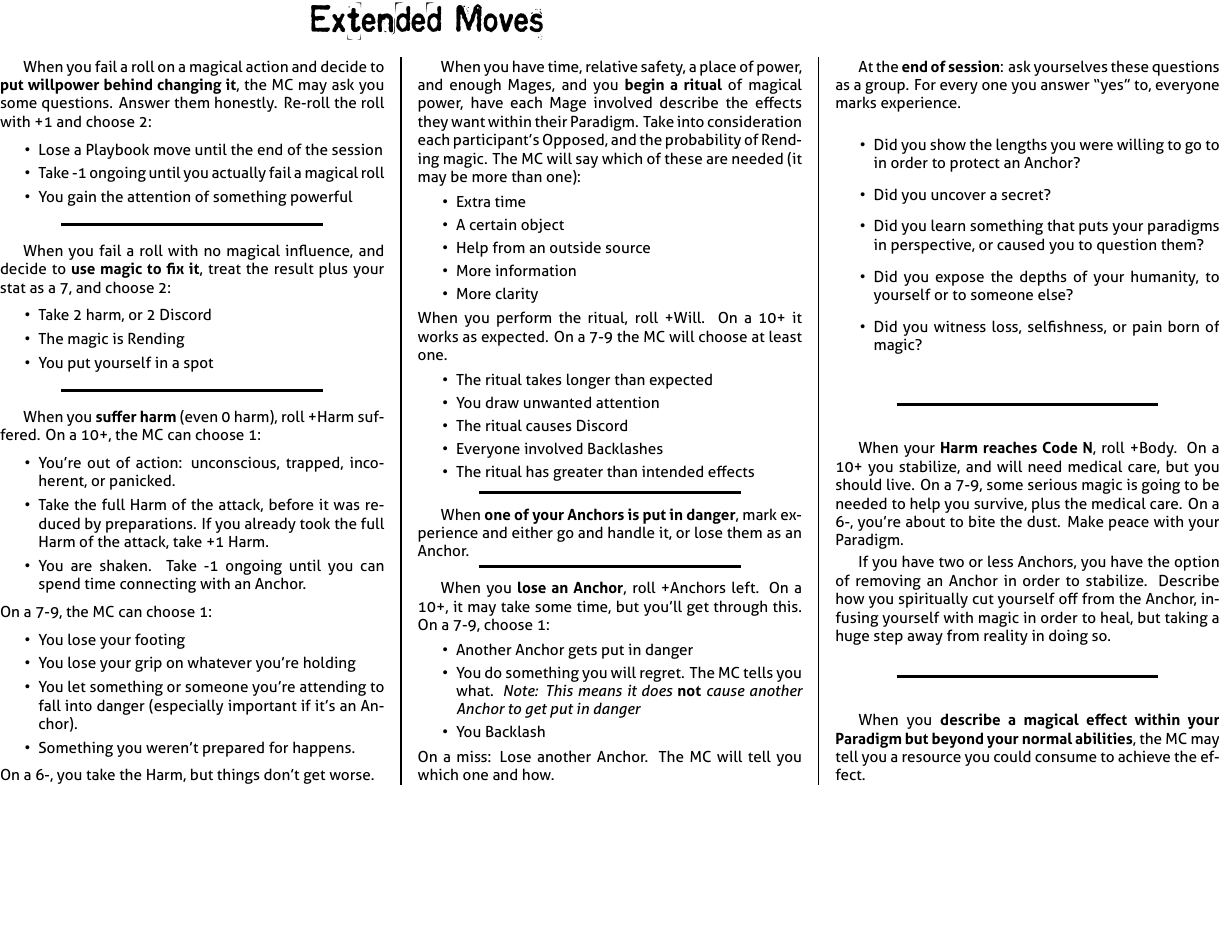
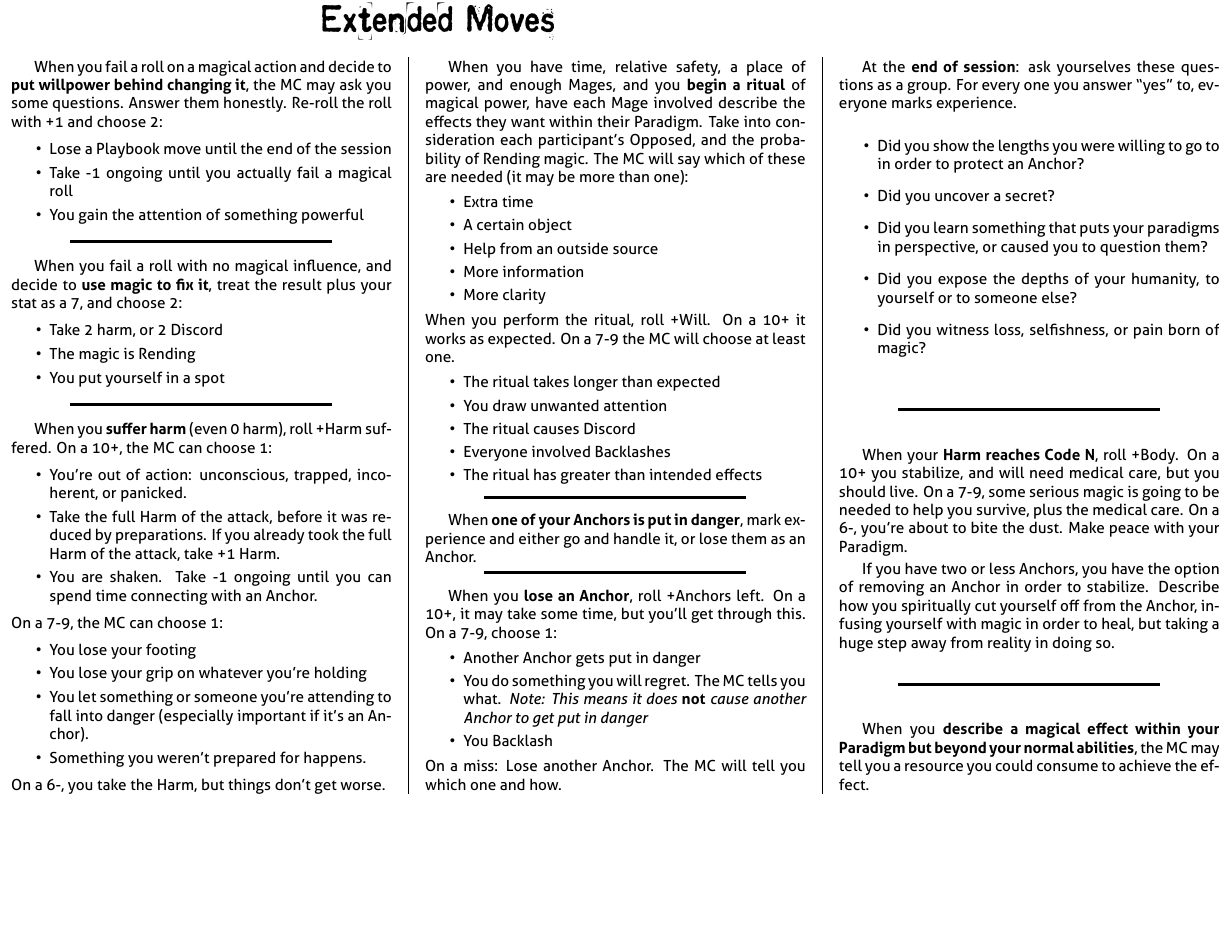
Before and after one commit to epw/consensus, a LaTeX document (extendedmoves.tex, which reads moves.tex): the whole page. Compiled offline with XeLaTeX.

Commit message:
Changed left margin for moves

```diff
--- a/moves.tex
+++ b/moves.tex
@@ -40,8 +40,8 @@
 \pagestyle{fancyplain}
 \renewcommand{\headrulewidth}{0pt}
 \setlength{\columnsep}{.3in}
-\setlength{\oddsidemargin}{-1in}
+\setlength{\oddsidemargin}{-.9in}
 \setlength{\topmargin}{-1in}
-\setlength{\textwidth}{11in}
+\setlength{\textwidth}{10.9in}
 \setlength{\textheight}{10in}
 \cfoot{}
```
